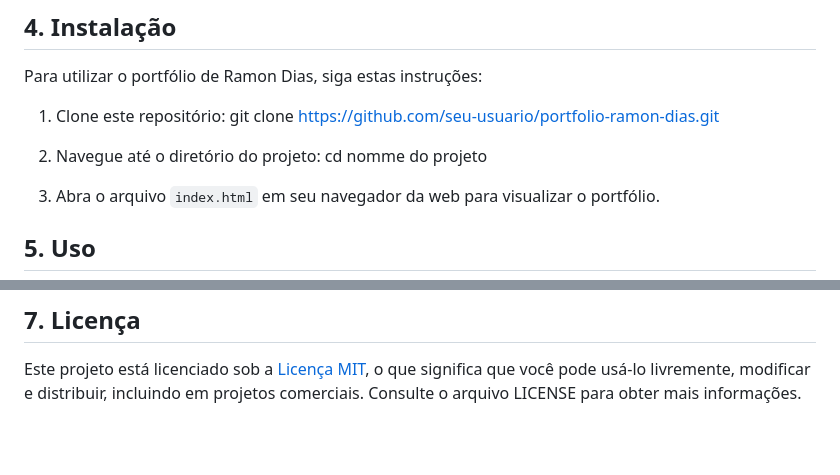
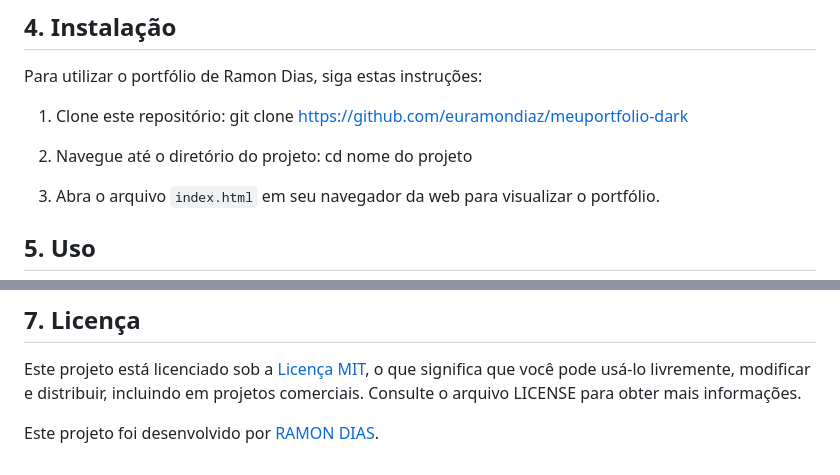
Before and after one commit to euramondiaz/meuportfolio-dark, a Markdown page: README.md, 2 parts joined by grey strips. Drawn GitHub-style; blank space fills up the shorter version.

```diff
--- a/README.md
+++ b/README.md
@@ -52,10 +52,10 @@ O projeto está estruturado da seguinte forma:
 
 Para utilizar o portfólio de Ramon Dias, siga estas instruções:
 
-1. Clone este repositório: git clone https://github.com/seu-usuario/portfolio-ramon-dias.git
+1. Clone este repositório: git clone https://github.com/euramondiaz/meuportfolio-dark
 
 
-2. Navegue até o diretório do projeto: cd nomme do projeto
+2. Navegue até o diretório do projeto: cd nome do projeto
 
 
 3. Abra o arquivo `index.html` em seu navegador da web para visualizar o portfólio.
@@ -77,3 +77,5 @@ Se você deseja contribuir com este projeto, siga estas etapas:
 ## 7. Licença
 
 Este projeto está licenciado sob a [Licença MIT](LICENSE), o que significa que você pode usá-lo livremente, modificar e distribuir, incluindo em projetos comerciais. Consulte o arquivo LICENSE para obter mais informações.
+
+Este projeto foi desenvolvido por [RAMON DIAS](https://github.com/euramondiaz).
```
